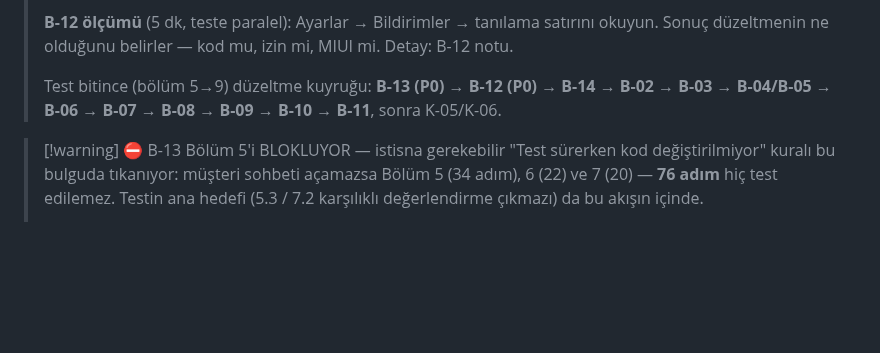
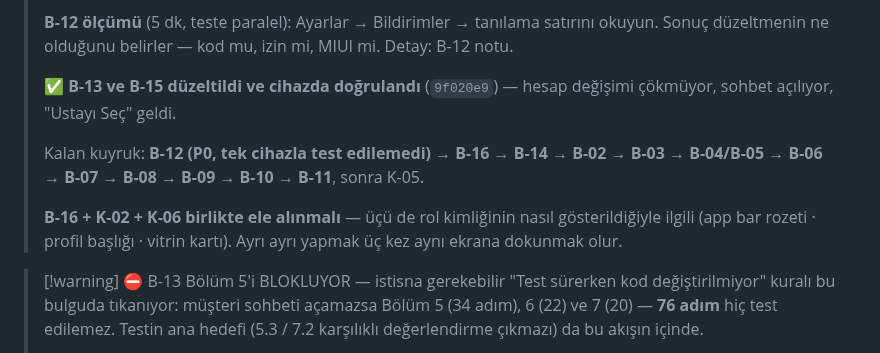
Before and after one commit to yusfylmz1-git/alljob, a Markdown page: vault/06-Test/99-BULGULAR.md, the part around one of its changes. GitHub-like rendering; blank space fills up the shorter version.

```diff
--- a/vault/06-Test/99-BULGULAR.md
+++ b/vault/06-Test/99-BULGULAR.md
@@ -522,9 +567,16 @@ hepsi doğru. Tek bulgu **B-12 (push)** — ama o 🔴 P0.
 > satırını okuyun. Sonuç düzeltmenin ne olduğunu belirler — kod mu, izin mi,
 > MIUI mi. Detay: B-12 notu.
 >
-> Test bitince (bölüm 5→9) düzeltme kuyruğu: **B-13 (P0) → B-12 (P0) →
-> B-14 → B-02 → B-03 → B-04/B-05 → B-06 → B-07 → B-08 → B-09 → B-10 →
-> B-11**, sonra K-05/K-06.
+> **✅ B-13 ve B-15 düzeltildi ve cihazda doğrulandı** (`9f020e9`) — hesap
+> değişimi çökmüyor, sohbet açılıyor, "Ustayı Seç" geldi.
+>
+> Kalan kuyruk: **B-12 (P0, tek cihazla test edilemedi) → B-16 → B-14 →
+> B-02 → B-03 → B-04/B-05 → B-06 → B-07 → B-08 → B-09 → B-10 → B-11**,
+> sonra K-05.
+>
+> **B-16 + K-02 + K-06 birlikte ele alınmalı** — üçü de rol kimliğinin
+> nasıl gösterildiğiyle ilgili (app bar rozeti · profil başlığı · vitrin
+> kartı). Ayrı ayrı yapmak üç kez aynı ekrana dokunmak olur.
 
 > [!warning] ⛔ B-13 Bölüm 5'i BLOKLUYOR — istisna gerekebilir
 > "Test sürerken kod değiştirilmiyor" kuralı bu bulguda tıkanıyor: müşteri
```
Also changed, not shown: other parts of vault/06-Test/99-BULGULAR.md (+48 -3 lines).
